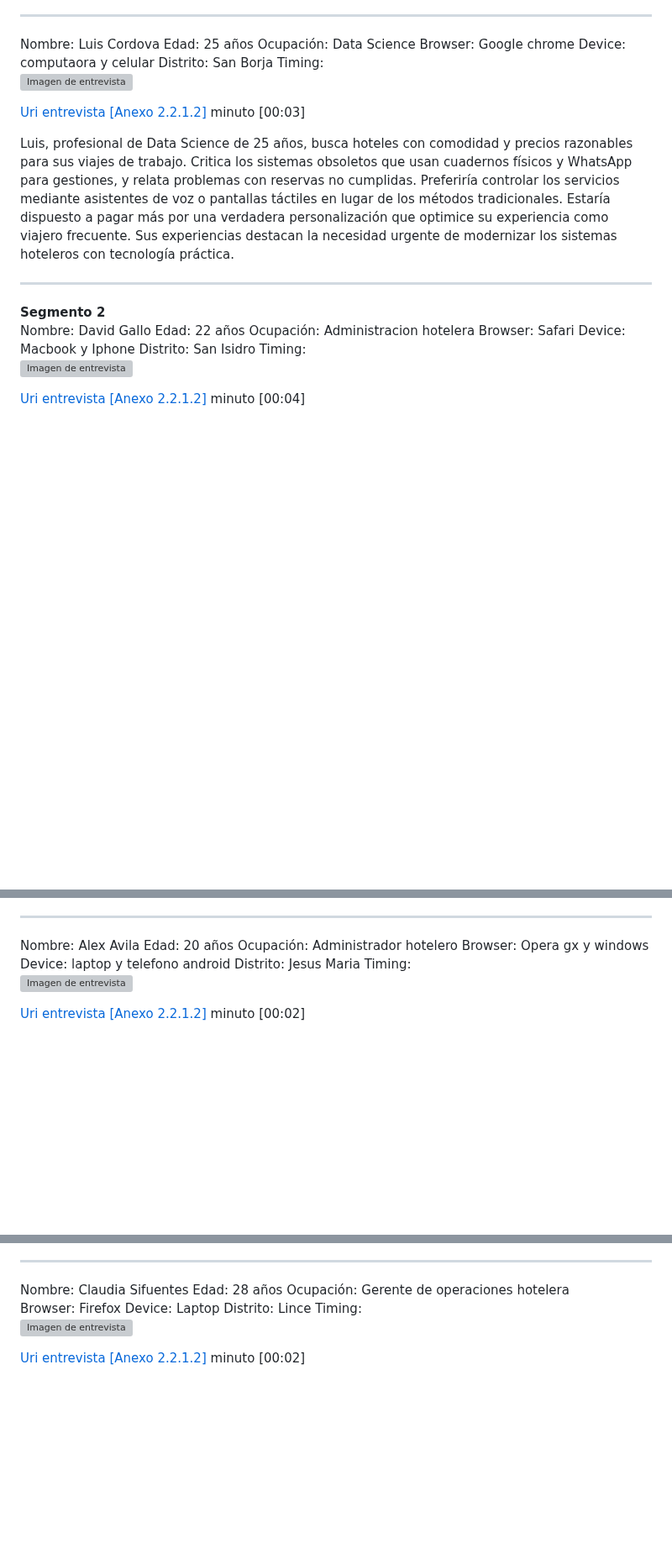
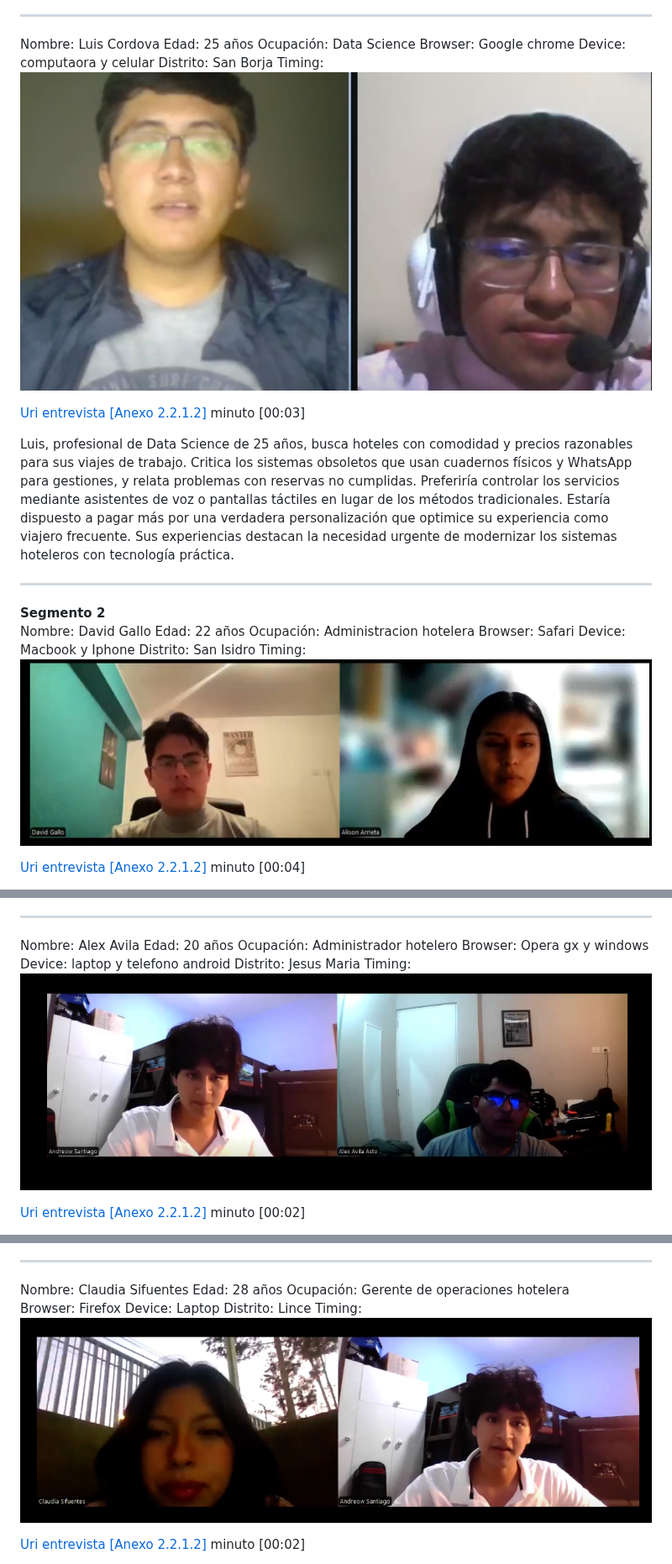
Before and after one commit to SoftCore-App-Web-1ASI0730-2510-4395/CustomHost, a Markdown page: README.md, 3 parts joined by grey strips. Shown at 84% size. Rendered like a GitHub page; blank space fills up the shorter version; grey boxes are pictures that could not be loaded.

Commit message:
fix: chapter two documentation

```diff
--- a/README.md
+++ b/README.md
@@ -400,7 +400,7 @@ Browser: Google chrome
 Device: computaora y celular
 Distrito: San Borja
 Timing:
-![Imagen de entrevista](/Assets/img/Chapter-1/entrevista%203%20segmento%201.png)
+![Imagen de entrevista](/Assets/img/chapter-1/entrevista%203%20segmento%201.png)
 
 [Uri entrevista [Anexo 2.2.1.2]](https://upcedupe-my.sharepoint.com/:v:/g/personal/u202317362_upc_edu_pe/EW8bbyowHHNGvrGNiIjfFlwB-Q3bTBRaSvZlTXGKRC2L7w?e=R9zBK3&nav=eyJyZWZlcnJhbEluZm8iOnsicmVmZXJyYWxBcHAiOiJTdHJlYW1XZWJBcHAiLCJyZWZlcnJhbFZpZXciOiJTaGFyZURpYWxvZy1MaW5rIiwicmVmZXJyYWxBcHBQbGF0Zm9ybSI6IldlYiIsInJlZmVycmFsTW9kZSI6InZpZXcifX0%3D) minuto [00:03]
 
@@ -415,7 +415,7 @@ Browser: Safari
 Device: Macbook y Iphone
 Distrito: San Isidro
 Timing:
-![Imagen de entrevista](/Assets/img/Chapter-1/entrevista%201%20segmento%202.png)
+![Imagen de entrevista](/Assets/img/chapter-1/entrevista%201%20segmento%202.png)
 
 [Uri entrevista [Anexo 2.2.1.2]](https://upcedupe-my.sharepoint.com/:v:/g/personal/u202317362_upc_edu_pe/ETgSUSNEantAraWk1atoAa4BjISZsufjnztzz_iJVxGXAg?e=oxnXyR&nav=eyJyZWZlcnJhbEluZm8iOnsicmVmZXJyYWxBcHAiOiJTdHJlYW1XZWJBcHAiLCJyZWZlcnJhbFZpZXciOiJTaGFyZURpYWxvZy1MaW5rIiwicmVmZXJyYWxBcHBQbGF0Zm9ybSI6IldlYiIsInJlZmVycmFsTW9kZSI6InZpZXcifX0%3D) minuto [00:04]
 
@@ -431,7 +431,7 @@ Browser: Opera gx y windows
 Device: laptop y telefono android
 Distrito: Jesus Maria
 Timing:
-![Imagen de entrevista](/Assets/img/Chapter-1/entrevista%202%20segmento%202.png)
+![Imagen de entrevista](/Assets/img/chapter-1/entrevista%202%20segmento%202.png)
 
 [Uri entrevista [Anexo 2.2.1.2]](https://upcedupe-my.sharepoint.com/:v:/g/personal/u202317362_upc_edu_pe/EU9qNutqfIdAlN0FVSU5avIBOmL9Y3mwIx2kCBAuGyURhw?e=Vb6lwq&nav=eyJyZWZlcnJhbEluZm8iOnsicmVmZXJyYWxBcHAiOiJTdHJlYW1XZWJBcHAiLCJyZWZlcnJhbFZpZXciOiJTaGFyZURpYWxvZy1MaW5rIiwicmVmZXJyYWxBcHBQbGF0Zm9ybSI6IldlYiIsInJlZmVycmFsTW9kZSI6InZpZXcifX0%3D) minuto [00:02]
 
@@ -448,7 +448,7 @@ Browser: Firefox
 Device: Laptop
 Distrito: Lince
 Timing:
-![Imagen de entrevista](/Assets/img/Chapter-1/entrevista%203%20segmento%202.png)
+![Imagen de entrevista](/Assets/img/chapter-1/entrevista%203%20segmento%202.png)
 
 [Uri entrevista [Anexo 2.2.1.2]](https://upcedupe-my.sharepoint.com/:v:/g/personal/u202317362_upc_edu_pe/EY3QHbePejVFhy4Lxa49_84BAwjrm9Pk8aQZWCyGwuz63Q?e=BSpEnp&nav=eyJyZWZlcnJhbEluZm8iOnsicmVmZXJyYWxBcHAiOiJTdHJlYW1XZWJBcHAiLCJyZWZlcnJhbFZpZXciOiJTaGFyZURpYWxvZy1MaW5rIiwicmVmZXJyYWxBcHBQbGF0Zm9ybSI6IldlYiIsInJlZmVycmFsTW9kZSI6InZpZXcifX0%3D) minuto [00:02]
 
```
Also changed, not shown: other parts of README.md (+1 -1 lines).
